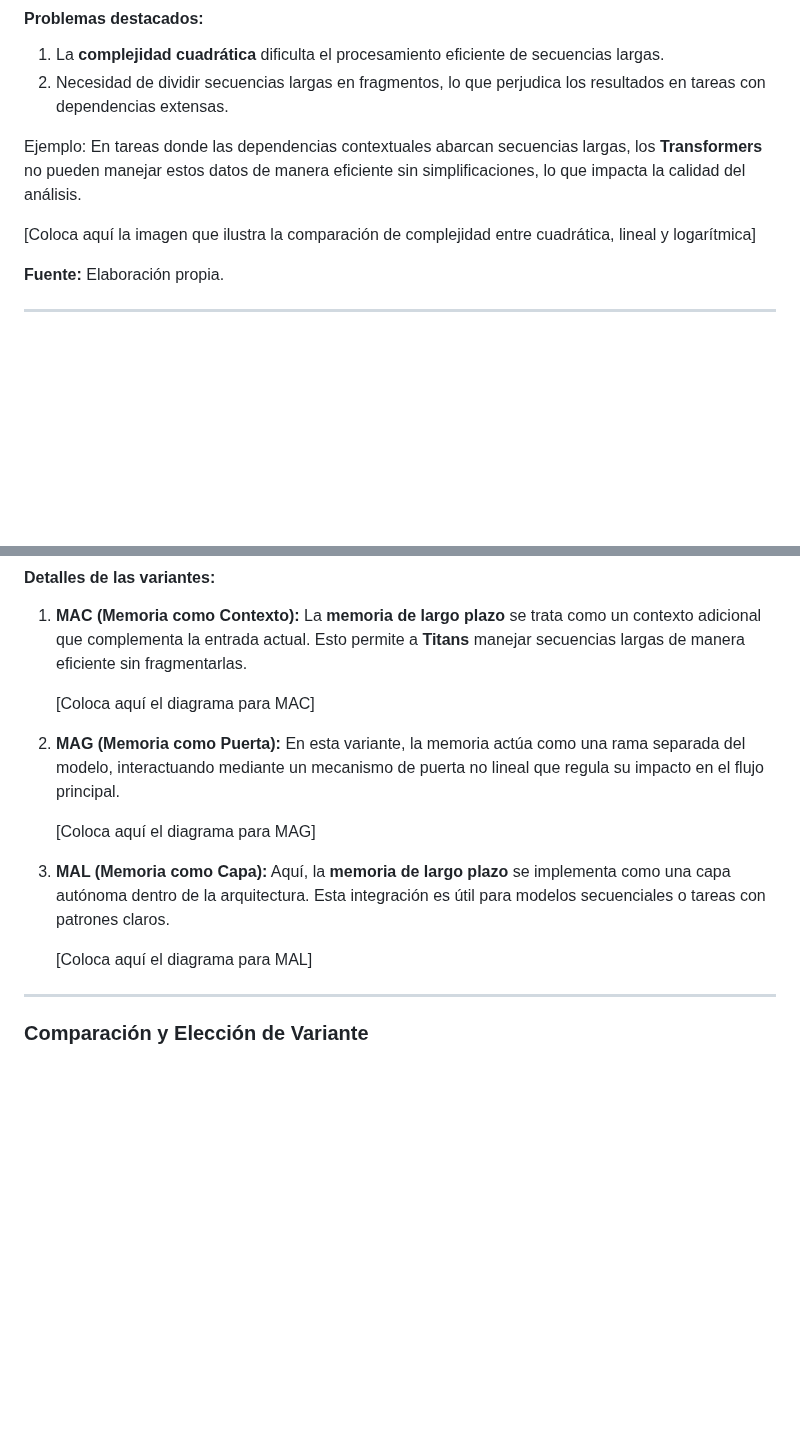
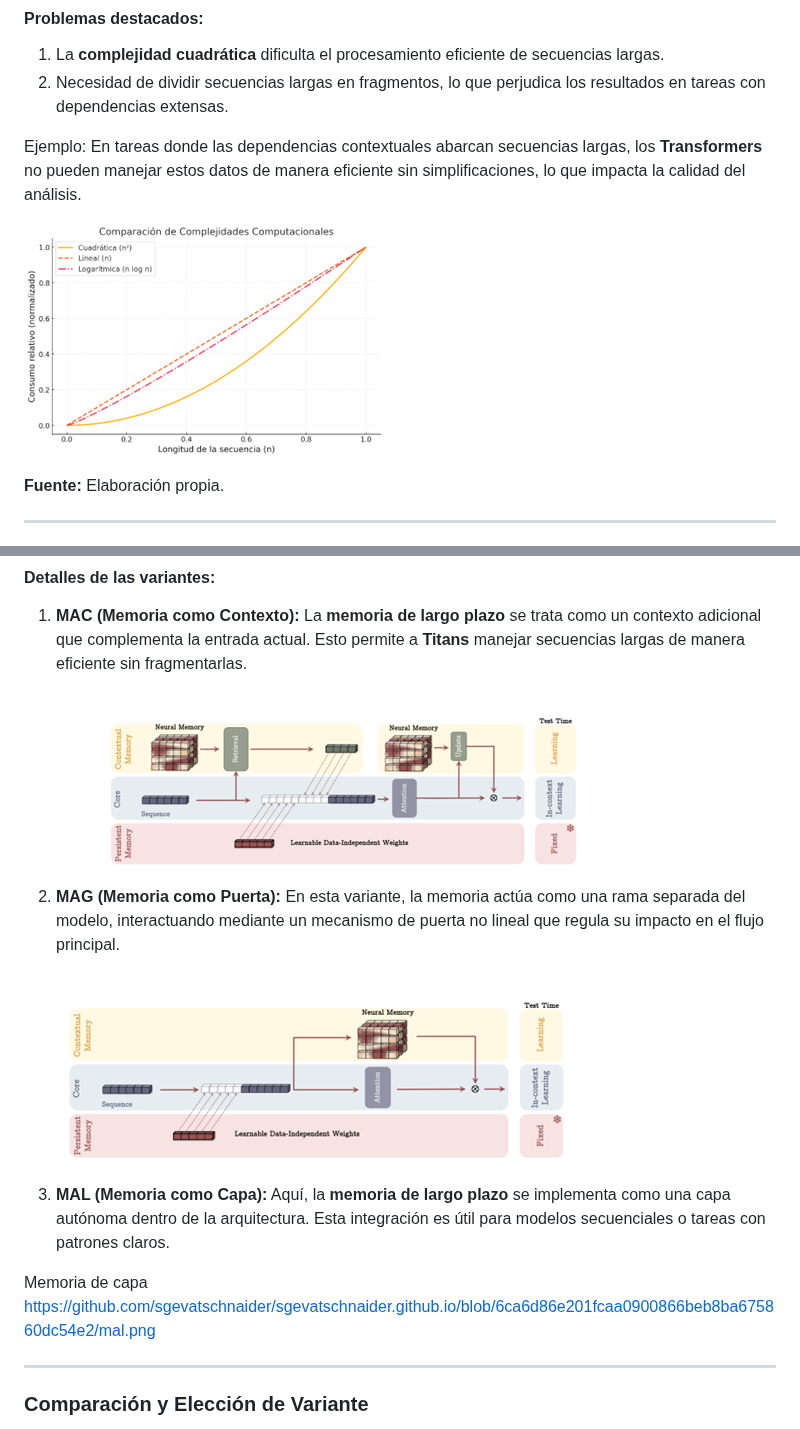
Before and after one commit to sgevatschnaider/sgevatschnaider.github.io, a Markdown page: titans.md, 2 parts joined by grey strips. Rendered like a GitHub page; blank space fills up the shorter version.

```diff
--- a/titans.md
+++ b/titans.md
@@ -46,7 +46,8 @@ Los **Transformers** enfrentan varias limitaciones, principalmente relacionadas
 
 Ejemplo: En tareas donde las dependencias contextuales abarcan secuencias largas, los **Transformers** no pueden manejar estos datos de manera eficiente sin simplificaciones, lo que impacta la calidad del análisis.
 
-[Coloca aquí la imagen que ilustra la comparación de complejidad entre cuadrática, lineal y logarítmica]
+![Complejidad Cuadrática](https://github.com/sgevatschnaider/sgevatschnaider.github.io/blob/6ca6d86e201fcaa0900866beb8ba675860dc54e2/cuadr%C3%A1tica.png?raw=true)
+
 
 **Fuente:** Elaboración propia.
 
@@ -99,17 +101,22 @@ El modelo **Titans** utiliza tres estrategias principales para integrar la memor
 1. **MAC (Memoria como Contexto):**
    La **memoria de largo plazo** se trata como un contexto adicional que complementa la entrada actual. Esto permite a **Titans** manejar secuencias largas de manera eficiente sin fragmentarlas.
 
-   [Coloca aquí el diagrama para MAC]
+   ![Memoria Contextual](https://github.com/sgevatschnaider/sgevatschnaider.github.io/blob/6ca6d86e201fcaa0900866beb8ba675860dc54e2/contexto.png?raw=true)
+
 
 2. **MAG (Memoria como Puerta):**
    En esta variante, la memoria actúa como una rama separada del modelo, interactuando mediante un mecanismo de puerta no lineal que regula su impacto en el flujo principal.
 
-   [Coloca aquí el diagrama para MAG]
+  ![Memoria de Compuerta](https://github.com/sgevatschnaider/sgevatschnaider.github.io/blob/6ca6d86e201fcaa0900866beb8ba675860dc54e2/memoria%20comp%20puerta%7D.png?raw=true)
+
 
 3. **MAL (Memoria como Capa):**
    Aquí, la **memoria de largo plazo** se implementa como una capa autónoma dentro de la arquitectura. Esta integración es útil para modelos secuenciales o tareas con patrones claros.
 
-   [Coloca aquí el diagrama para MAL]
+
+Memoria de capa
+https://github.com/sgevatschnaider/sgevatschnaider.github.io/blob/6ca6d86e201fcaa0900866beb8ba675860dc54e2/mal.png
+
 
 ---
 
```
Also changed, not shown: other parts of titans.md (+2 -1 lines).
